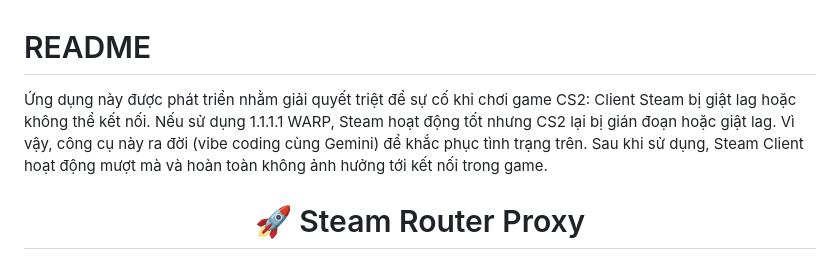
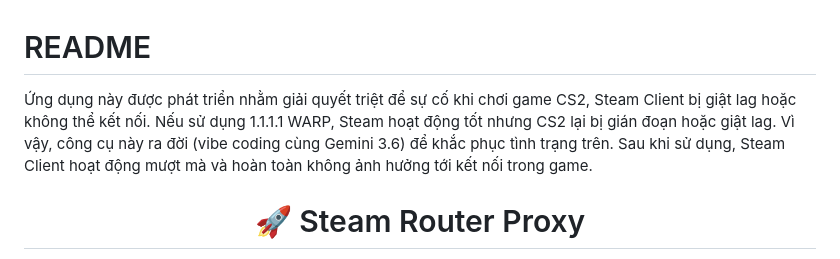
Before and after one commit to toanbbpro/steam-router-proxy, a Markdown page: README_VN.md, the part around the change. Rendered like a GitHub page.

Commit message:
Revise README_VN for improved clarity and details
Updated text for clarity and added version information.

```diff
--- a/README_VN.md
+++ b/README_VN.md
@@ -1,8 +1,8 @@
 # README
 
-Ứng dụng này được phát triển nhằm giải quyết triệt để sự cố khi chơi game CS2: Client Steam bị giật lag hoặc không thể kết nối.
+Ứng dụng này được phát triển nhằm giải quyết triệt để sự cố khi chơi game CS2, Steam Client bị giật lag hoặc không thể kết nối.
 Nếu sử dụng 1.1.1.1 WARP, Steam hoạt động tốt nhưng CS2 lại bị gián đoạn hoặc giật lag.
-Vì vậy, công cụ này ra đời (vibe coding cùng Gemini) để khắc phục tình trạng trên. Sau khi sử dụng, Steam Client hoạt động mượt mà và hoàn toàn không ảnh hưởng tới kết nối trong game.
+Vì vậy, công cụ này ra đời (vibe coding cùng Gemini 3.6) để khắc phục tình trạng trên. Sau khi sử dụng, Steam Client hoạt động mượt mà và hoàn toàn không ảnh hưởng tới kết nối trong game.
 
 <div align="center">
 
```
